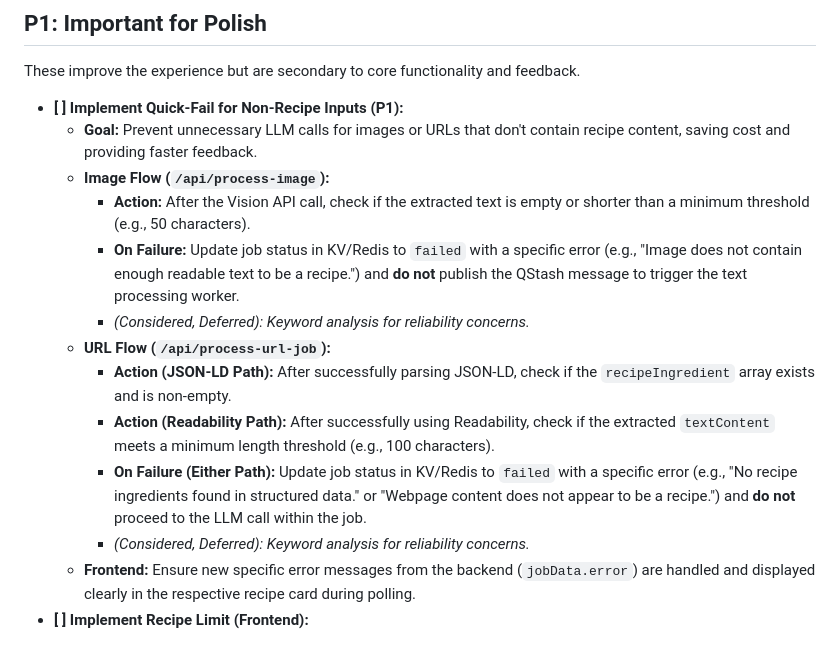
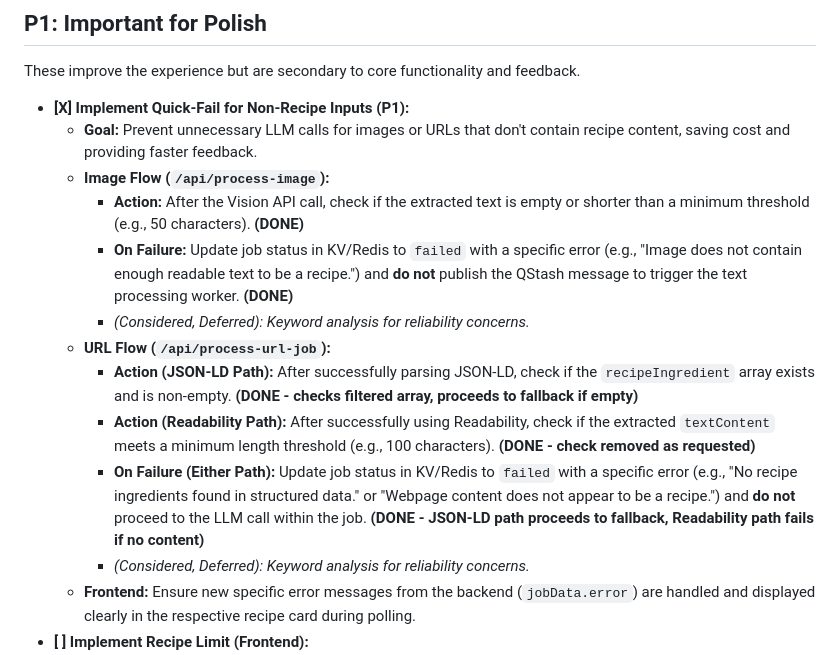
Before and after one commit to malexanderlim/recipe-to-cart, a Markdown page: plan.md, the part around one of its changes. Rendered like a GitHub page.

Commit message:
Adding quickfails.

```diff
--- a/plan.md
+++ b/plan.md
@@ -137,16 +137,16 @@ These issues directly impact the core value proposition or the demo user experie
 
 These improve the experience but are secondary to core functionality and feedback.
 
-*   **[ ] Implement Quick-Fail for Non-Recipe Inputs (P1):**
+*   **[X] Implement Quick-Fail for Non-Recipe Inputs (P1):**
     *   **Goal:** Prevent unnecessary LLM calls for images or URLs that don't contain recipe content, saving cost and providing faster feedback.
     *   **Image Flow (`/api/process-image`):**
-        *   **Action:** After the Vision API call, check if the extracted text is empty or shorter than a minimum threshold (e.g., 50 characters).
-        *   **On Failure:** Update job status in KV/Redis to `failed` with a specific error (e.g., "Image does not contain enough readable text to be a recipe.") and **do not** publish the QStash message to trigger the text processing worker.
+        *   **Action:** After the Vision API call, check if the extracted text is empty or shorter than a minimum threshold (e.g., 50 characters). **(DONE)**
+        *   **On Failure:** Update job status in KV/Redis to `failed` with a specific error (e.g., "Image does not contain enough readable text to be a recipe.") and **do not** publish the QStash message to trigger the text processing worker. **(DONE)**
         *   *(Considered, Deferred): Keyword analysis for reliability concerns.*
     *   **URL Flow (`/api/process-url-job`):**
-        *   **Action (JSON-LD Path):** After successfully parsing JSON-LD, check if the `recipeIngredient` array exists and is non-empty.
-        *   **Action (Readability Path):** After successfully using Readability, check if the extracted `textContent` meets a minimum length threshold (e.g., 100 characters).
-        *   **On Failure (Either Path):** Update job status in KV/Redis to `failed` with a specific error (e.g., "No recipe ingredients found in structured data." or "Webpage content does not appear to be a recipe.") and **do not** proceed to the LLM call within the job.
+        *   **Action (JSON-LD Path):** After successfully parsing JSON-LD, check if the `recipeIngredient` array exists and is non-empty. **(DONE - checks filtered array, proceeds to fallback if empty)**
+        *   **Action (Readability Path):** After successfully using Readability, check if the extracted `textContent` meets a minimum length threshold (e.g., 100 characters). **(DONE - check removed as requested)**
+        *   **On Failure (Either Path):** Update job status in KV/Redis to `failed` with a specific error (e.g., "No recipe ingredients found in structured data." or "Webpage content does not appear to be a recipe.") and **do not** proceed to the LLM call within the job. **(DONE - JSON-LD path proceeds to fallback, Readability path fails if no content)**
         *   *(Considered, Deferred): Keyword analysis for reliability concerns.*
     *   **Frontend:** Ensure new specific error messages from the backend (`jobData.error`) are handled and displayed clearly in the respective recipe card during polling.
 *   **[ ] Implement Recipe Limit (Frontend):**
```
Also changed, not shown: other parts of plan.md (+1 -1 lines).
